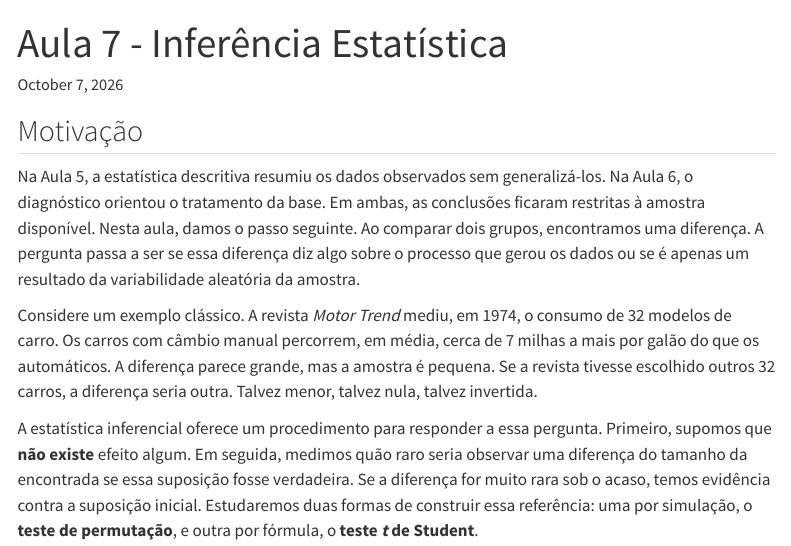
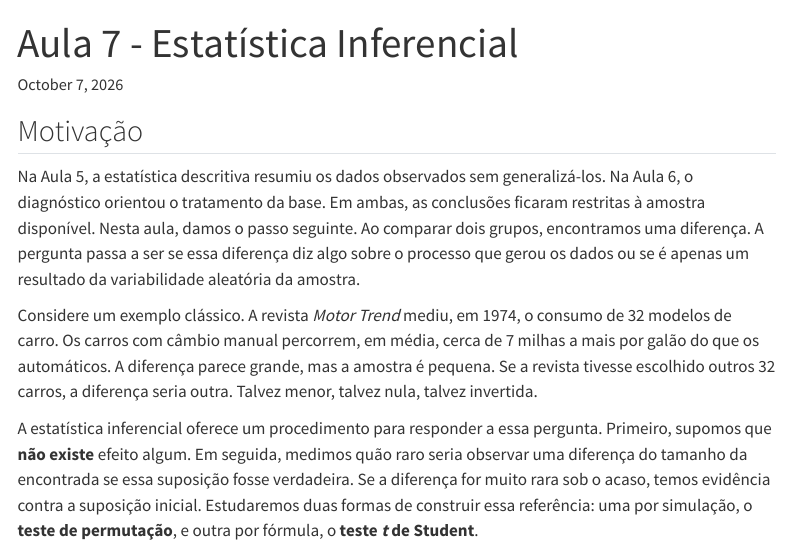
Before and after one commit to oandrefonseca/data-science, a Quarto document (aulas/07-inferencia-estatistica.qmd): the page in a window 1100 px wide, from its top. Rendered offline with R 4.5, knitr and Pandoc in place of Quarto, with nearby package versions; menus at the side of the page are left out.

Commit message:
Renomeia a Aula 7 para Estatística Inferencial
Atualiza o título no roteiro, na sidebar e na página inicial.

Co-Authored-By: Claude Opus 5.5 <noreply@anthropic.com>

```diff
--- a/_quarto.yml
+++ b/_quarto.yml
@@ -32,7 +32,7 @@ website:
             href: aulas/05-estatistica-descritiva.qmd
           - text: "6. Imputação e Normalização de Dados"
             href: aulas/06-imputacao-normalizacao-dados.qmd
-          - text: "7. Inferência Estatística"
+          - text: "7. Estatística Inferencial"
             href: aulas/07-inferencia-estatistica.qmd
           - text: "8. Testes Paramétricos"
             href: aulas/08-testes-parametricos.qmd
--- a/aulas/07-inferencia-estatistica.qmd
+++ b/aulas/07-inferencia-estatistica.qmd
@@ -1,5 +1,5 @@
 ---
-title: 'Aula 7 - Inferência Estatística'
+title: 'Aula 7 - Estatística Inferencial'
 date: last-modified
 toc: true
 format:
```
Also changed, not shown: index.qmd (+1 -1 lines), 6 other files.
